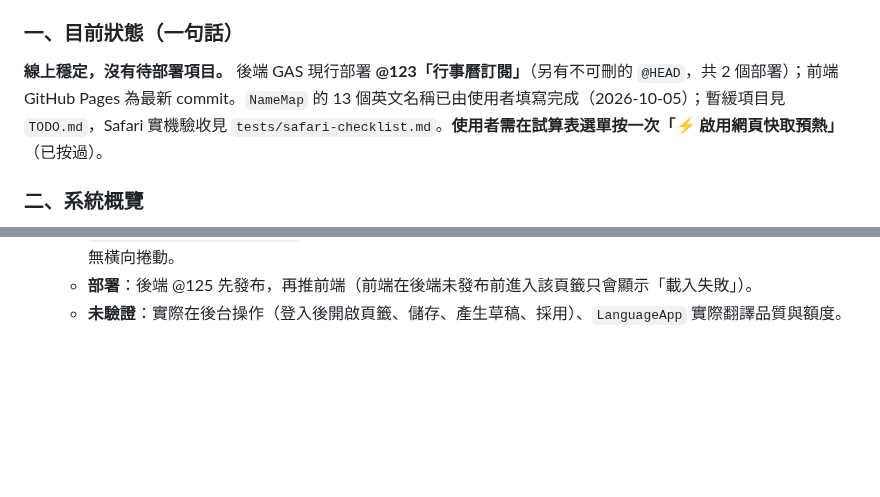
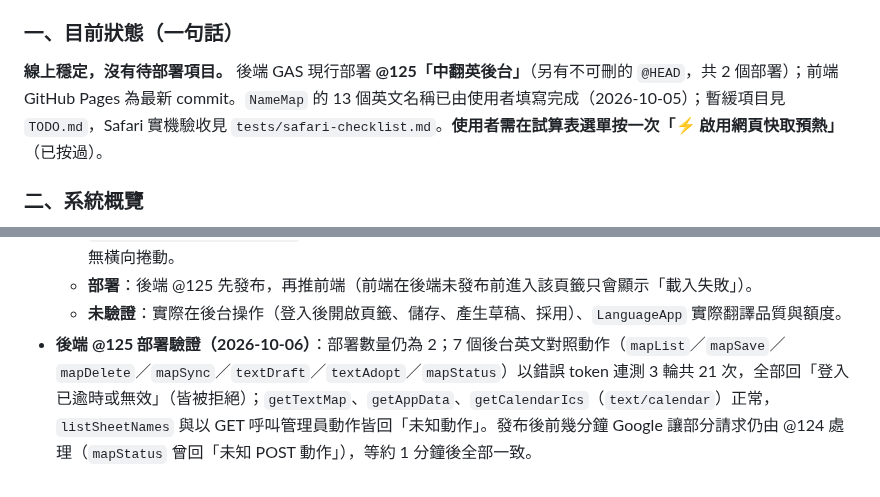
Before and after one commit to avaltech-ai/3of3, a Markdown page: Progress.md, 2 parts joined by grey strips. Rendered like a GitHub page; blank space fills up the shorter version.

Commit message:
docs: 後端 @125 部署驗證（後台英文對照）
Co-Authored-By: Claude Sonnet 5.5 <noreply@anthropic.com>

```diff
--- a/Progress.md
+++ b/Progress.md
@@ -5,7 +5,7 @@
 > **新對話接手時請先讀本節**，再視需要讀 `SPECIFICATION.md`（規格正本）與 `tests/README.md`（測試說明）。下方「Critical Technical Lessons Learned」第 1～21 條是歷史紀錄，**其中第 1、2、19 條已過時**（見各條註記）；第 21 條之後的條列為 2026-10-05 起的新增項目。
 
 ### 一、目前狀態（一句話）
-**線上穩定，沒有待部署項目。** 後端 GAS 現行部署 **@123「行事曆訂閱」**（另有不可刪的 `@HEAD`，共 2 個部署）；前端 GitHub Pages 為最新 commit。`NameMap` 的 13 個英文名稱已由使用者填寫完成（2026-10-05）；暫緩項目見 `TODO.md`，Safari 實機驗收見 `tests/safari-checklist.md`。**使用者需在試算表選單按一次「⚡ 啟用網頁快取預熱」**（已按過）。
+**線上穩定，沒有待部署項目。** 後端 GAS 現行部署 **@125「中翻英後台」**（另有不可刪的 `@HEAD`，共 2 個部署）；前端 GitHub Pages 為最新 commit。`NameMap` 的 13 個英文名稱已由使用者填寫完成（2026-10-05）；暫緩項目見 `TODO.md`，Safari 實機驗收見 `tests/safari-checklist.md`。**使用者需在試算表選單按一次「⚡ 啟用網頁快取預熱」**（已按過）。
 
 ### 二、系統概覽
 - **架構**：靜態前端（GitHub Pages，`https://avaltech-ai.github.io/3of3/`）＋ Google Apps Script Web App（唯一 `/exec` 端點）＋ Google Sheets（資料庫）＋ Google Drive（相片、文件、音訊）。**已無 Netlify**。
@@ -301,3 +301,4 @@
   - **測試**：`tests/mapadmin.test.js`（Node，60 項，12 種破壞皆被抓到，已納入 CI）、`tests/mapadmin_frontend.js`（瀏覽器，61 項，9 種破壞皆被抓到）。XSS 偵測 A～E 全 0。在 390px 寬檢查無橫向捲動。
   - **部署**：後端 @125 先發布，再推前端（前端在後端未發布前進入該頁籤只會顯示「載入失敗」）。
   - **未驗證**：實際在後台操作（登入後開啟頁籤、儲存、產生草稿、採用）、`LanguageApp` 實際翻譯品質與額度。
+- **後端 @125 部署驗證（2026-10-06）**：部署數量仍為 2；7 個後台英文對照動作（`mapList`／`mapSave`／`mapDelete`／`mapSync`／`textDraft`／`textAdopt`／`mapStatus`）以錯誤 token 連測 3 輪共 21 次，全部回「登入已逾時或無效」（皆被拒絕）；`getTextMap`、`getAppData`、`getCalendarIcs`（`text/calendar`）正常，`listSheetNames` 與以 GET 呼叫管理員動作皆回「未知動作」。發布後前幾分鐘 Google 讓部分請求仍由 @124 處理（`mapStatus` 曾回「未知 POST 動作」），等約 1 分鐘後全部一致。
```
